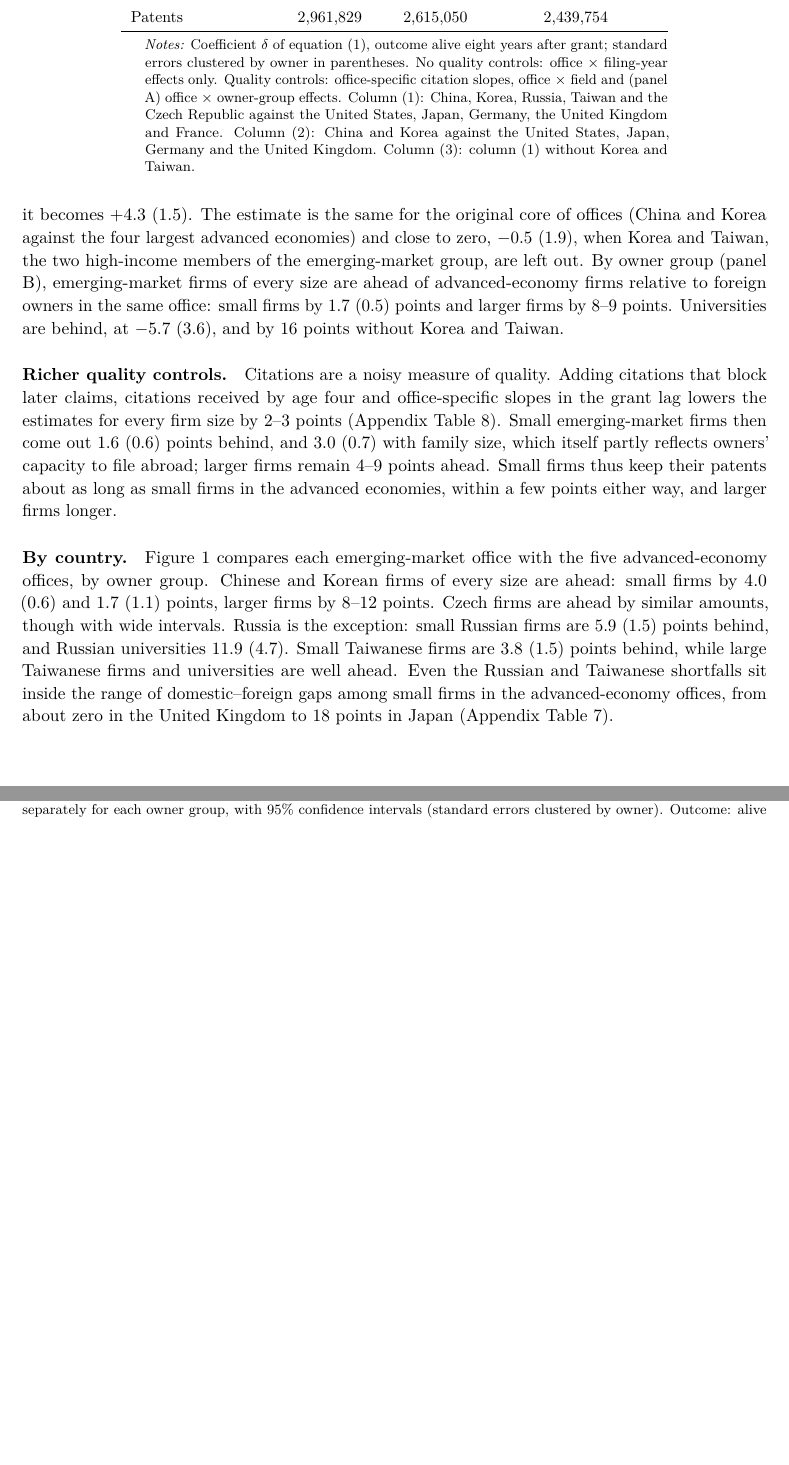
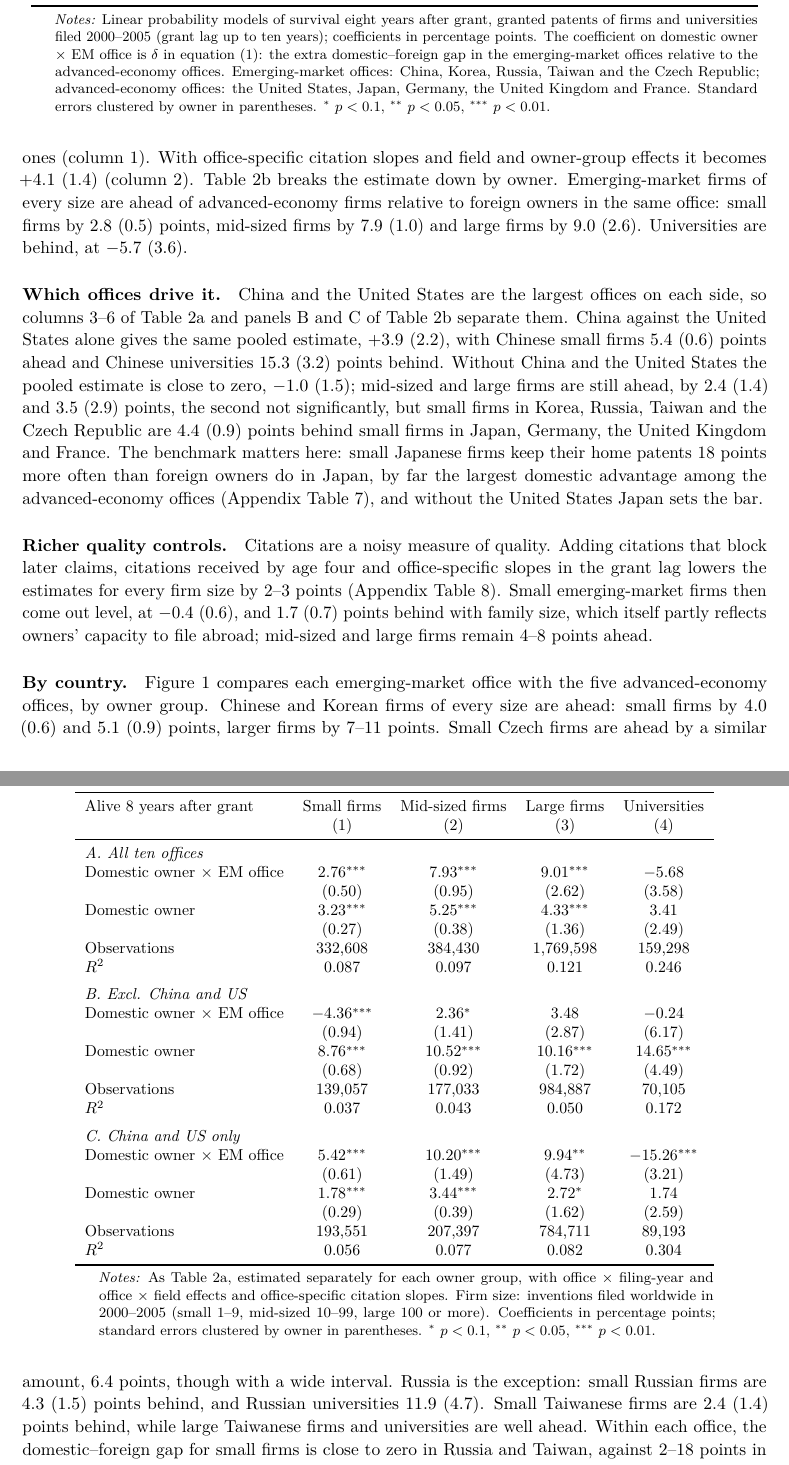
Before and after one commit to samueledet/em-patent-renewal-paper, a LaTeX paper (main.tex, which reads sections/survival.tex, tables/table3.tex): two parts of pages 5 and 6 of 17, joined at a grey line, cut at the place of the change, the shorter picture padded with empty space. Compiled offline with pdfLaTeX.

Commit message:
Tables 2a and 2b in regression format; China and US split
Table 2a: all firms and universities, three samples (all ten offices, excluding
China and the US, China and the US only), without and with quality controls.
Table 2b: by owner group (small, mid-sized, large firms, universities), one panel
per sample. Generated by code/30_table2.py. Survival section rewritten with the
new numbers (size = inventions filed worldwide 2000-2005); figures 3 and 4 redrawn.

Co-Authored-By: Claude Opus 5.5 <noreply@anthropic.com>

```diff
--- a/sections/survival.tex
+++ b/sections/survival.tex
@@ -1,10 +1,2 @@
 \section{Survival at equal quality}\label{sec:survival}
 
-\paragraph{Main estimates.} Table~\ref{tab:survival} reports the extra domestic gap in emerging-market offices,
-$\delta$ in equation~\eqref{eq:did}. Without quality controls it is $-10.1$ (1.5) points: domestic firms' patents in
-emerging-market offices are much less cited than foreign ones. With citation slopes, field and owner-group effects it
-becomes $+4.3$ (1.5). The estimate is the same for the original core of offices (China and Korea against the four
-largest advanced economies) and close to zero, $-0.5$ (1.9), when Korea and Taiwan, the two high-income members of
-the emerging-market group, are left out. By owner group (panel B), emerging-market firms of every size are ahead of
-advanced-economy firms relative to foreign owners in the same office: small firms by 1.7 (0.5) points and larger
-firms by 8--9 points. Universities are behind, at $-5.7$ (3.6), and by 16 points without Korea and Taiwan.
@@ -11,7 +6,21 @@ firms by 8--9 points. Universities are behind, at $-5.7$ (3.6), and by 16 points
+than foreign ones (column 1). With office-specific citation slopes and field and owner-group effects it becomes $+4.1$
+(1.4) (column 2). Table~\ref{tab:groups} breaks the estimate down by owner. Emerging-market firms of every size are
+ahead of advanced-economy firms relative to foreign owners in the same office: small firms by 2.8 (0.5) points,
+mid-sized firms by 7.9 (1.0) and large firms by 9.0 (2.6). Universities are behind, at $-5.7$ (3.6).
+
+\paragraph{Which offices drive it.} China and the United States are the largest offices on each side, so
+columns 3--6 of Table~\ref{tab:survival} and panels B and C of Table~\ref{tab:groups} separate them. China against the
+United States alone gives the same pooled estimate, $+3.9$ (2.2), with Chinese small firms 5.4 (0.6) points ahead and
+Chinese universities 15.3 (3.2) points behind. Without China and the United States the pooled estimate is close to
+zero, $-1.0$ (1.5); mid-sized and large firms are still ahead, by 2.4 (1.4) and 3.5 (2.9) points, the second not
+significantly, but small firms in Korea, Russia, Taiwan
+and the Czech Republic are 4.4 (0.9) points behind small firms in Japan, Germany, the United Kingdom and France. The
+benchmark matters here: small Japanese firms keep their home patents 18 points more often than foreign owners do in
+Japan, by far the largest domestic advantage among the advanced-economy offices (Appendix Table~\ref{tab:within}), and
+without the United States Japan sets the bar.
+
+\input{tables/table2}
+\input{tables/table3}
 
 \paragraph{Richer quality controls.} Citations are a noisy measure of quality. Adding citations that block later
 claims, citations received by age four and office-specific slopes in the grant lag lowers the estimates for every
-firm size by 2--3 points (Appendix Table~\ref{tab:rich}). Small emerging-market firms then come out 1.6 (0.6) points
-behind, and 3.0 (0.7) with family size, which itself partly reflects owners' capacity to file abroad; larger firms
-remain 4--9 points ahead. Small firms thus keep their patents about as long as small firms in the advanced
-economies, within a few points either way, and larger firms longer.
@@ -39,19 +27,6 @@ Firms, 1{,}000+          & 9.3 (3.4)    & 6.6 (3.5)    & 4.8 (6.4) \\
-Universities             & $-5.7$ (3.6) & $-11.5$ (3.1) & $-16.3$ (3.0) \\
-\addlinespace
-Patents                  & 2{,}961{,}829 & 2{,}615{,}050 & 2{,}439{,}754 \\
-\bottomrule
-\end{tabular}
-\begin{tablenotes}\footnotesize
-\item \emph{Notes:} Coefficient $\delta$ of equation~\eqref{eq:did}, outcome alive eight years after grant; standard
-errors clustered by owner in parentheses. No quality controls: office $\times$ filing-year effects only. Quality
-controls: office-specific citation slopes, office $\times$ field and (panel A) office $\times$ owner-group effects.
-Column (1): China, Korea, Russia, Taiwan and the Czech Republic against the United States, Japan, Germany, the United
-Kingdom and France. Column (2): China and Korea against the United States, Japan, Germany and the United Kingdom.
-Column (3): column (1) without Korea and Taiwan.
-\end{tablenotes}
-\end{threeparttable}
-\end{table}
-
+firm size by 2--3 points (Appendix Table~\ref{tab:rich}). Small emerging-market firms then come out level, at $-0.4$
+(0.6), and 1.7 (0.7) points behind with family size, which itself partly reflects owners' capacity to file abroad;
+mid-sized and large firms remain 4--8 points ahead.
 
 \begin{figure}[t]
 \centering
@@ -59,14 +34,14 @@ Column (3): column (1) without Korea and Taiwan.
 \caption{Each emerging-market office against the advanced-economy offices}\label{fig:country}
 \figurenotes{Coefficient $\delta$ of equation~\eqref{eq:did} estimated on one emerging-market office and the five
 advanced-economy offices, separately for each owner group, with 95\% confidence intervals (standard errors clustered
-by owner). Outcome: alive eight years after grant. The Czech Republic has too few domestic university patents (95).}
+by owner). Outcome: alive eight years after grant. The Czech Republic has no domestic firm with 100 or more inventions
+and too few domestic university patents (95).}
 \end{figure}
 
-
 \paragraph{By country.} Figure~\ref{fig:country} compares each emerging-market office with the five advanced-economy
-offices, by owner group. Chinese and Korean firms of every size are ahead: small firms by 4.0 (0.6) and 1.7 (1.1)
-points, larger firms by 8--12 points. Czech firms are ahead by similar amounts, though with wide intervals. Russia is
-the exception: small Russian firms are 5.9 (1.5) points behind, and Russian universities 11.9 (4.7). Small Taiwanese
-firms are 3.8 (1.5) points behind, while large Taiwanese firms and universities are well ahead. Even the Russian and
-Taiwanese shortfalls sit inside the range of domestic--foreign gaps among small firms in the advanced-economy
-offices, from about zero in the United Kingdom to 18 points in Japan (Appendix Table~\ref{tab:within}).
+offices, by owner group. Chinese and Korean firms of every size are ahead: small firms by 4.0 (0.6) and 5.1 (0.9)
+points, larger firms by 7--11 points. Small Czech firms are ahead by a similar amount, 6.4 points, though with a wide
+interval. Russia is the exception: small Russian firms are 4.3 (1.5) points behind, and Russian universities 11.9
+(4.7). Small Taiwanese firms are 2.4 (1.4) points behind, while large Taiwanese firms and universities are well ahead.
+Within each office, the domestic--foreign gap for small firms is close to zero in Russia and Taiwan, against 2--18
+points in the advanced-economy offices (Appendix Table~\ref{tab:within}).
--- /dev/null
+++ b/tables/table3.tex
@@ -0,0 +1,42 @@
+\begin{table}[t]
+\centering
+\begin{threeparttable}
+\addtocounter{table}{-1}\renewcommand{\thetable}{\arabic{table}b}% numbered 2b
+\caption{Extra domestic--foreign survival gap in emerging-market offices, by owner group}\label{tab:groups}
+\small
+% Generated by em-patent-value code/30_table2.py (output/table3.csv); do not edit by hand
+\begin{tabular}{lcccc}
+\toprule
+Alive 8 years after grant & Small firms & Mid-sized firms & Large firms & Universities \\
+ & (1) & (2) & (3) & (4) \\
+\midrule
+\multicolumn{5}{l}{\emph{A. All ten offices}} \\
+Domestic owner $\times$ EM office & $2.76^{***}$ & $7.93^{***}$ & $9.01^{***}$ & $-5.68$ \\
+ & (0.50) & (0.95) & (2.62) & (3.58) \\
+Domestic owner & $3.23^{***}$ & $5.25^{***}$ & $4.33^{***}$ & $3.41$ \\
+ & (0.27) & (0.38) & (1.36) & (2.49) \\
+Observations & 332{,}608 & 384{,}430 & 1{,}769{,}598 & 159{,}298 \\
+$R^2$ & 0.087 & 0.097 & 0.121 & 0.246 \\
+\addlinespace
+\multicolumn{5}{l}{\emph{B. Excl. China and US}} \\
+Domestic owner $\times$ EM office & $-4.36^{***}$ & $2.36^{*}$ & $3.48$ & $-0.24$ \\
+ & (0.94) & (1.41) & (2.87) & (6.17) \\
+Domestic owner & $8.76^{***}$ & $10.52^{***}$ & $10.16^{***}$ & $14.65^{***}$ \\
+ & (0.68) & (0.92) & (1.72) & (4.49) \\
+Observations & 139{,}057 & 177{,}033 & 984{,}887 & 70{,}105 \\
+$R^2$ & 0.037 & 0.043 & 0.050 & 0.172 \\
+\addlinespace
+\multicolumn{5}{l}{\emph{C. China and US only}} \\
+Domestic owner $\times$ EM office & $5.42^{***}$ & $10.20^{***}$ & $9.94^{**}$ & $-15.26^{***}$ \\
+ & (0.61) & (1.49) & (4.73) & (3.21) \\
+Domestic owner & $1.78^{***}$ & $3.44^{***}$ & $2.72^{*}$ & $1.74$ \\
+ & (0.29) & (0.39) & (1.62) & (2.59) \\
+Observations & 193{,}551 & 207{,}397 & 784{,}711 & 89{,}193 \\
+$R^2$ & 0.056 & 0.077 & 0.082 & 0.304 \\
+\bottomrule
+\end{tabular}
+\begin{tablenotes}\footnotesize
+\item \emph{Notes:} As Table~\ref{tab:survival}, estimated separately for each owner group, with office $\times$ filing-year and office $\times$ field effects and office-specific citation slopes. Firm size: inventions filed worldwide in 2000--2005 (small 1--9, mid-sized 10--99, large 100 or more). Coefficients in percentage points; standard errors clustered by owner in parentheses. $^{*}$~$p<0.1$, $^{**}$~$p<0.05$, $^{***}$~$p<0.01$.
+\end{tablenotes}
+\end{threeparttable}
+\end{table}
```
Also changed, not shown: tables/table2.tex (added, +32 -0 lines), figures/fig3_by_country.png, figures/fig4_value_ratios.png, sections/survival.tex (24 more changed lines).
